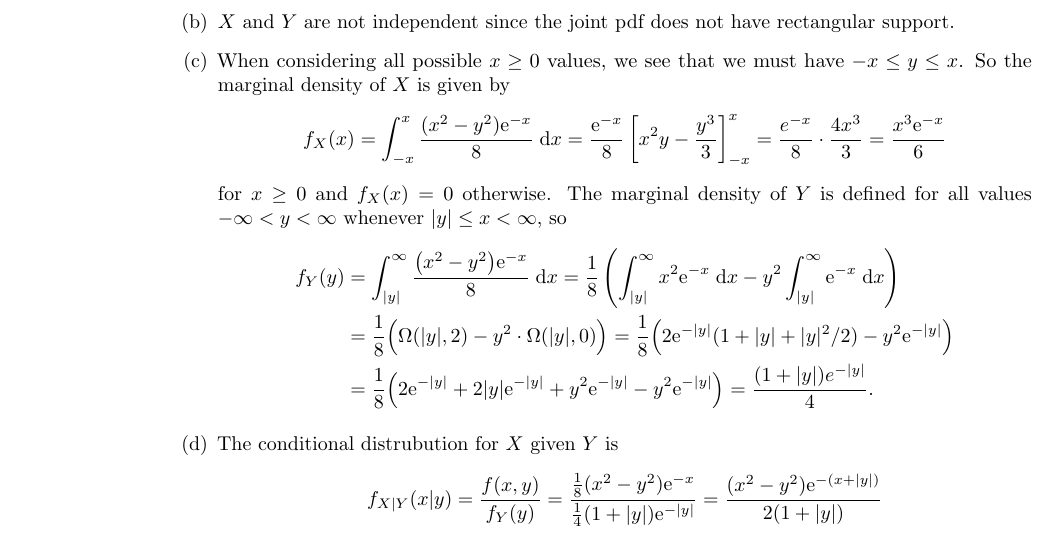
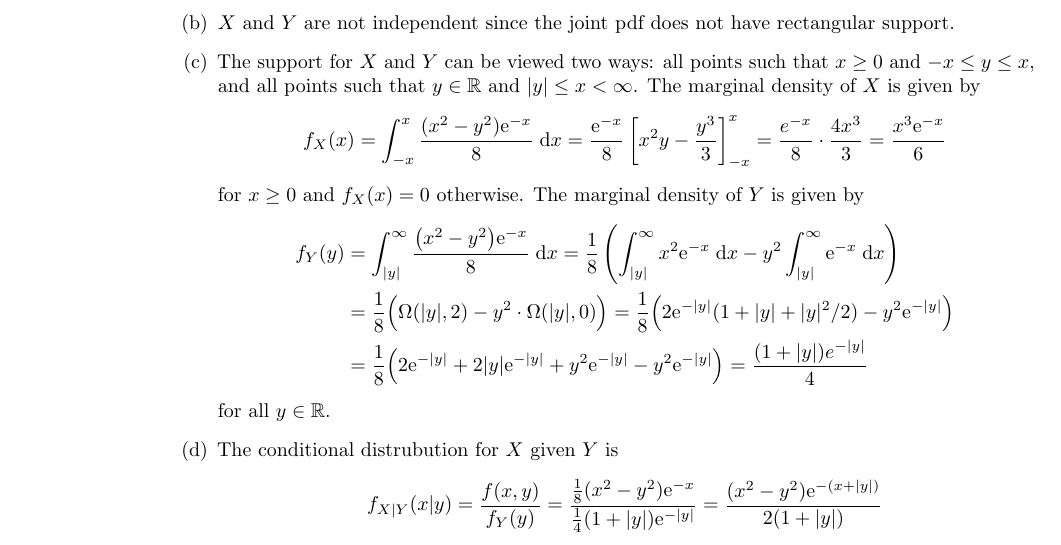
Before and after one commit to akenny430/stat-gr5203, a LaTeX document (hwk/hwk02/hwk02-ans.tex): part of page 3 of 5, cut so that both start at the same text. Compiled offline with pdfLaTeX.

Commit message:
re-worded q05 part c

```diff
--- a/hwk/hwk02/hwk02-ans.tex
+++ b/hwk/hwk02/hwk02-ans.tex
@@ -206,7 +206,8 @@ A derivation of this result can be found in Appendix A.
     \end{align*}
     and so \(c = 1/8\).
     \item[(b)] \(X\) and \(Y\) are not independent since the joint pdf does not have rectangular support.
-    \item[(c)]
+    \item[(c)] The support for \(X\) and \(Y\) can be viewed two ways: all points such that \(x \ge 0\) and \(-x \le y \le x\),
+    and all points such that \(y \in \mathbb{R}\) and \(|y| \le x < \infty\).
     % Figure shows the region of integration for
     % \begin{figure}
     %     \centering
@@ -214,8 +215,8 @@ A derivation of this result can be found in Appendix A.
     %     \quad
     %     \includestandalone[width = 0.3\textwidth]{img/q05-region-y}
     % \end{figure}
-    When considering all possible \(x \ge 0\) values, we see that we must have \(-x \le y \le x\).
-    So the marginal density of \(X\) is given by
+    % When considering all possible \(x \ge 0\) values, we see that we must have \(-x \le y \le x\).
+    The marginal density of \(X\) is given by
     \begin{align*}
         f_X(x) = \int_{-x}^x \frac{(x^2 - y^2)\mathrm{e}^{-x}}{8} \;\mathrm{d}x
         = \frac{\mathrm{e}^{-x}}{8} \left[ x^2y - \frac{y^3}{3} \right]_{-x}^x
@@ -252,15 +253,16 @@ A derivation of this result can be found in Appendix A.
     %         \frac{(1 - y)\mathrm{e}^{y}}{4}  & \text{when \(y < 0\)}. \\
     %     \end{dcases}
     % \end{align*}
-    The marginal density of \(Y\) is defined for all values \(-\infty < y < \infty\) whenever \(|y| \le x < \infty\), so
+    The marginal density of \(Y\) is given by
     \begin{align*}
         f_Y(y) &= \int_{|y|}^{\infty} \frac{\big( x^2 - y^2 \big) \mathrm{e}^{-x}}{8} \;\mathrm{d}x
         = \frac{1}{8} \left( \int_{|y|}^{\infty} x^2 \mathrm{e}^{-x} \;\mathrm{d}x - y^2 \int_{|y|}^{\infty} \mathrm{e}^{-x} \;\mathrm{d}x \right) \\
         &= \frac{1}{8} \Big( \Omega(|y|,2) - y^2 \cdot \Omega(|y|,0) \Big)
         = \frac{1}{8} \Big( 2\mathrm{e}^{-|y|}(1 + |y| + |y|^2/2) - y^2\mathrm{e}^{-|y|} \Big) \\
         &= \frac{1}{8} \Big( 2\mathrm{e}^{-|y|} + 2|y|\mathrm{e}^{-|y|} + y^2\mathrm{e}^{-|y|} - y^2\mathrm{e}^{-|y|} \Big)
-        = \frac{(1 + |y|) e^{-|y|}}{4}.
+        = \frac{(1 + |y|) e^{-|y|}}{4}
     \end{align*}
+    for all \(y \in \mathbb{R}\).
     \item[(d)] The conditional distrubution for \(X\) given \(Y\) is
     % \(f_{X|Y}(x|y)\) is found by dividing \(f(x,y)\) by \(f_Y(y)\), so
     % By doing this, the conditional distrubutions are seen to be
```
Also changed, not shown: hwk/hwk02/hwk02-ans.pdf.
